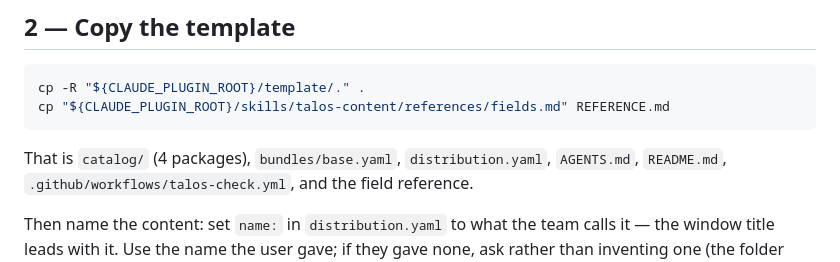
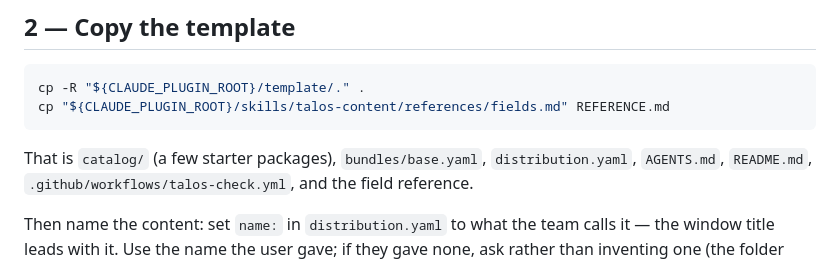
Before and after one commit to ChristianLemer/talos, a Markdown page: plugin/commands/init.md, the part around the change. Drawn GitHub-style.

````diff
--- a/plugin/commands/init.md
+++ b/plugin/commands/init.md
@@ -32,7 +32,7 @@ cp -R "${CLAUDE_PLUGIN_ROOT}/template/." .
 cp "${CLAUDE_PLUGIN_ROOT}/skills/talos-content/references/fields.md" REFERENCE.md
 ```
 
-That is `catalog/` (4 packages), `bundles/base.yaml`, `distribution.yaml`, `AGENTS.md`,
+That is `catalog/` (a few starter packages), `bundles/base.yaml`, `distribution.yaml`, `AGENTS.md`,
 `README.md`, `.github/workflows/talos-check.yml`, and the field reference.
 
 Then name the content: set `name:` in `distribution.yaml` to what the team calls it — the
````
Also changed, not shown: AGENTS.md (+30 -20 lines), 1 other file.
